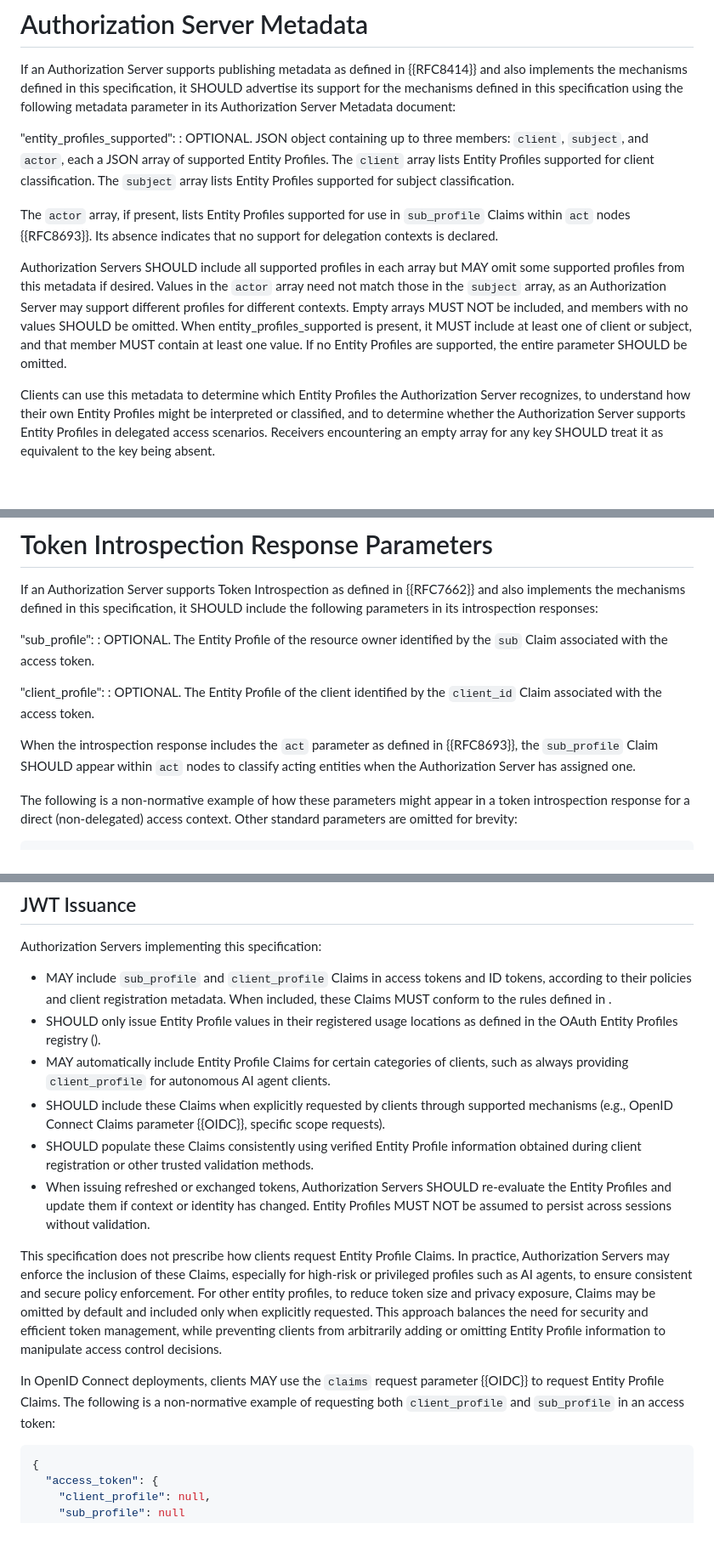
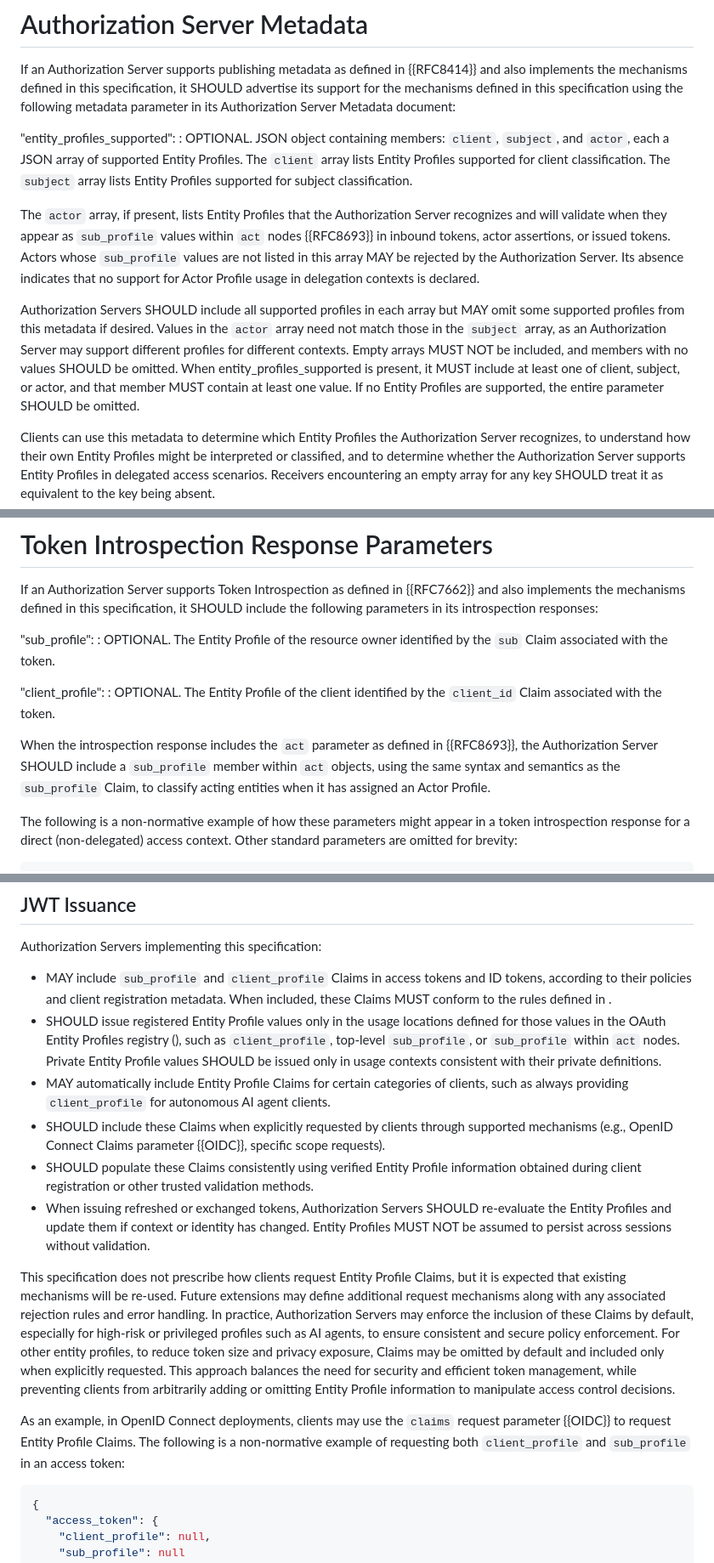
Before and after one commit to Sreyanth/draft-mora-oauth-entity-profiles, a Markdown page: draft-mora-oauth-entity-profiles.md, 3 parts joined by grey strips. Shown at 85% size. Rendered like a GitHub page; blank space fills up the shorter version.

```diff
--- a/draft-mora-oauth-entity-profiles.md
+++ b/draft-mora-oauth-entity-profiles.md
@@ -229,11 +235,11 @@ Below is a non-normative example illustrating how `sub_profile` appears within a
 If an Authorization Server supports publishing metadata as defined in {{RFC8414}} and also implements the mechanisms defined in this specification, it SHOULD advertise its support for the mechanisms defined in this specification using the following metadata parameter in its Authorization Server Metadata document:
 
 "entity_profiles_supported":
-: OPTIONAL. JSON object containing up to three members: `client`, `subject`, and `actor`, each a JSON array of supported Entity Profiles. The `client` array lists Entity Profiles supported for client classification. The `subject` array lists Entity Profiles supported for subject classification.
+: OPTIONAL. JSON object containing members: `client`, `subject`, and `actor`, each a JSON array of supported Entity Profiles. The `client` array lists Entity Profiles supported for client classification. The `subject` array lists Entity Profiles supported for subject classification.
 
-  The `actor` array, if present, lists Entity Profiles supported for use in `sub_profile` Claims within `act` nodes {{RFC8693}}. Its absence indicates that no support for delegation contexts is declared.
+  The `actor` array, if present, lists Entity Profiles that the Authorization Server recognizes and will validate when they appear as `sub_profile` values within `act` nodes {{RFC8693}} in inbound tokens, actor assertions, or issued tokens. Actors whose `sub_profile` values are not listed in this array MAY be rejected by the Authorization Server. Its absence indicates that no support for Actor Profile usage in delegation contexts is declared.
 
-  Authorization Servers SHOULD include all supported profiles in each array but MAY omit some supported profiles from this metadata if desired. Values in the `actor` array need not match those in the `subject` array, as an Authorization Server may support different profiles for different contexts. Empty arrays MUST NOT be included, and members with no values SHOULD be omitted. When entity_profiles_supported is present, it MUST include at least one of client or subject, and that member MUST contain at least one value. If no Entity Profiles are supported, the entire parameter SHOULD be omitted.
+  Authorization Servers SHOULD include all supported profiles in each array but MAY omit some supported profiles from this metadata if desired. Values in the `actor` array need not match those in the `subject` array, as an Authorization Server may support different profiles for different contexts. Empty arrays MUST NOT be included, and members with no values SHOULD be omitted. When entity_profiles_supported is present, it MUST include at least one of client, subject, or actor, and that member MUST contain at least one value. If no Entity Profiles are supported, the entire parameter SHOULD be omitted.
 
 Clients can use this metadata to determine which Entity Profiles the Authorization Server recognizes, to understand how their own Entity Profiles might be interpreted or classified, and to determine whether the Authorization Server supports Entity Profiles in delegated access scenarios. Receivers encountering an empty array for any key SHOULD treat it as equivalent to the key being absent.
 
@@ -287,12 +293,12 @@ Below is an example of how the Authorization Server's registration response migh
 If an Authorization Server supports Token Introspection as defined in {{RFC7662}} and also implements the mechanisms defined in this specification, it SHOULD include the following parameters in its introspection responses:
 
 "sub_profile":
-: OPTIONAL. The Entity Profile of the resource owner identified by the `sub` Claim associated with the access token.
+: OPTIONAL. The Entity Profile of the resource owner identified by the `sub` Claim associated with the token.
 
 "client_profile":
-: OPTIONAL. The Entity Profile of the client identified by the `client_id` Claim associated with the access token.
+: OPTIONAL. The Entity Profile of the client identified by the `client_id` Claim associated with the token.
 
-When the introspection response includes the `act` parameter as defined in {{RFC8693}}, the `sub_profile` Claim SHOULD appear within `act` nodes to classify acting entities when the Authorization Server has assigned one.
+When the introspection response includes the `act` parameter as defined in {{RFC8693}}, the Authorization Server SHOULD include a `sub_profile` member within `act` objects, using the same syntax and semantics as the `sub_profile` Claim, to classify acting entities when it has assigned an Actor Profile.
 
 The following is a non-normative example of how these parameters might appear in a token introspection response for a direct (non-delegated) access context. Other standard parameters are omitted for brevity:
 
@@ -365,15 +371,15 @@ The client’s declared profile or request parameters MUST NOT directly influenc
 Authorization Servers implementing this specification:
 
 - MAY include `sub_profile` and `client_profile` Claims in access tokens and ID tokens, according to their policies and client registration metadata. When included, these Claims MUST conform to the rules defined in [](#representation-in-token-claims-and-metadata).
-- SHOULD only issue Entity Profile values in their registered usage locations as defined in the OAuth Entity Profiles registry ([](#oauth-entity-profiles-registry)).
+- SHOULD issue registered Entity Profile values only in the usage locations defined for those values in the OAuth Entity Profiles registry ([](#oauth-entity-profiles-registry)), such as `client_profile`, top-level `sub_profile`, or `sub_profile` within `act` nodes. Private Entity Profile values SHOULD be issued only in usage contexts consistent with their private definitions.
 - MAY automatically include Entity Profile Claims for certain categories of clients, such as always providing `client_profile` for autonomous AI agent clients.
 - SHOULD include these Claims when explicitly requested by clients through supported mechanisms (e.g., OpenID Connect Claims parameter {{OIDC}}, specific scope requests).
 - SHOULD populate these Claims consistently using verified Entity Profile information obtained during client registration or other trusted validation methods.
 - When issuing refreshed or exchanged tokens, Authorization Servers SHOULD re-evaluate the Entity Profiles and update them if context or identity has changed. Entity Profiles MUST NOT be assumed to persist across sessions without validation.
 
-This specification does not prescribe how clients request Entity Profile Claims. In practice, Authorization Servers may enforce the inclusion of these Claims, especially for high-risk or privileged profiles such as AI agents, to ensure consistent and secure policy enforcement. For other entity profiles, to reduce token size and privacy exposure, Claims may be omitted by default and included only when explicitly requested. This approach balances the need for security and efficient token management, while preventing clients from arbitrarily adding or omitting Entity Profile information to manipulate access control decisions.
+This specification does not prescribe how clients request Entity Profile Claims, but it is expected that existing mechanisms will be re-used. Future extensions may define additional request mechanisms along with any associated rejection rules and error handling. In practice, Authorization Servers may enforce the inclusion of these Claims by default, especially for high-risk or privileged profiles such as AI agents, to ensure consistent and secure policy enforcement. For other entity profiles, to reduce token size and privacy exposure, Claims may be omitted by default and included only when explicitly requested. This approach balances the need for security and efficient token management, while preventing clients from arbitrarily adding or omitting Entity Profile information to manipulate access control decisions.
 
-In OpenID Connect deployments, clients MAY use the `claims` request parameter {{OIDC}} to request Entity Profile Claims. The following is a non-normative example of requesting both `client_profile` and `sub_profile` in an access token:
+As an example, in OpenID Connect deployments, clients may use the `claims` request parameter {{OIDC}} to request Entity Profile Claims. The following is a non-normative example of requesting both `client_profile` and `sub_profile` in an access token:
 
 ~~~json
 {
```
Also changed, not shown: other parts of draft-mora-oauth-entity-profiles.md (+38 -16 lines).
